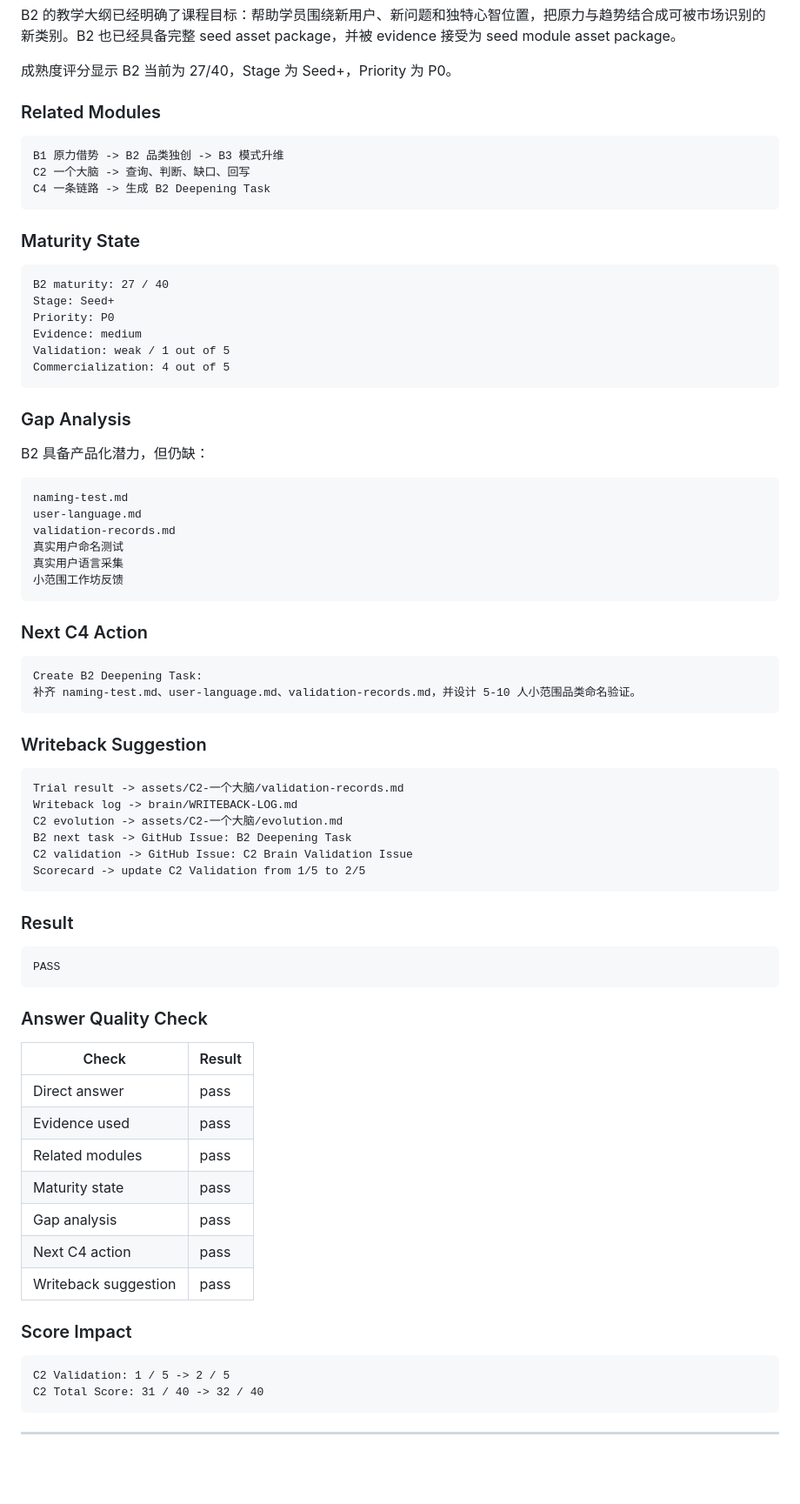
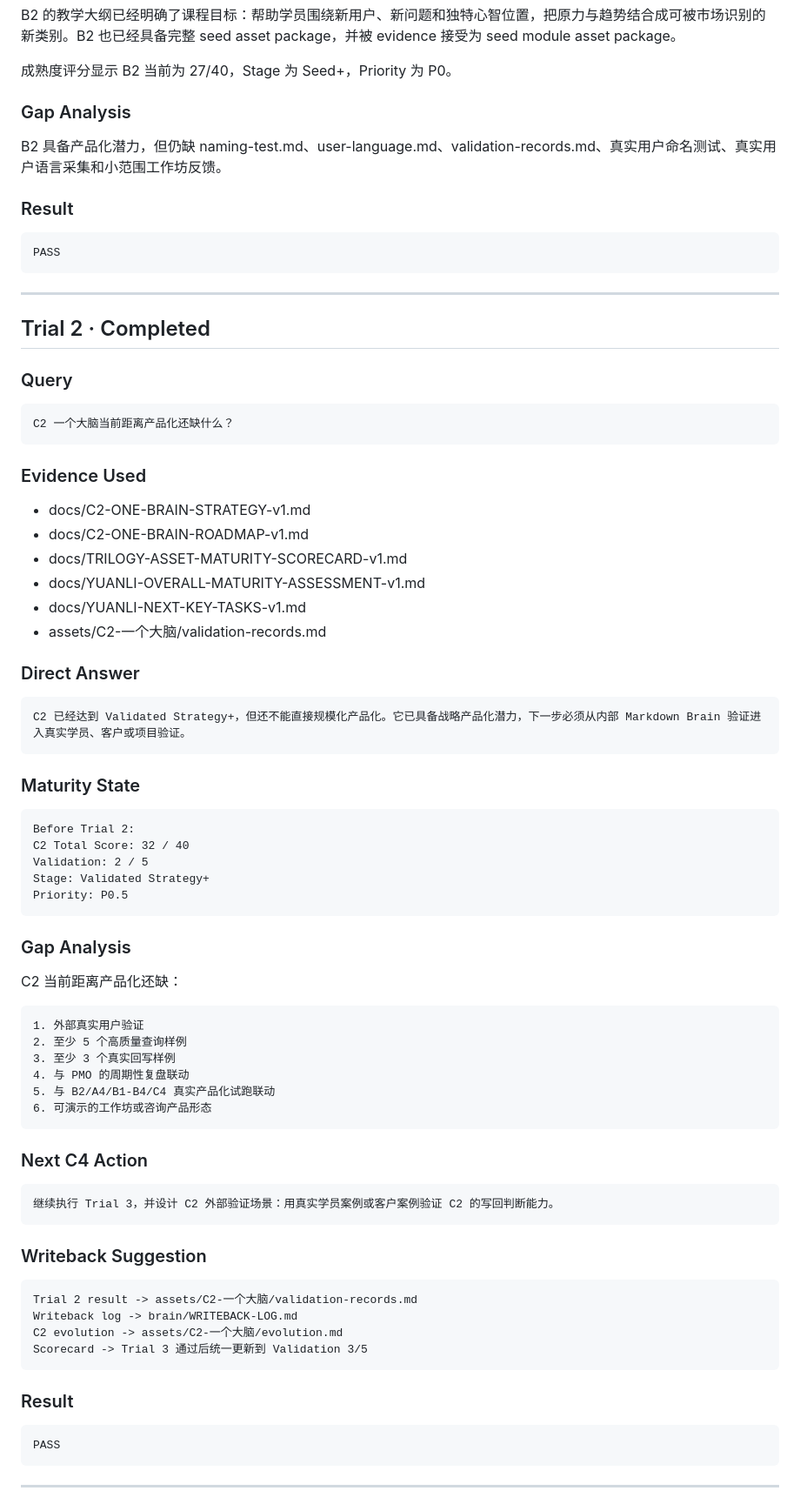
Before and after one commit to moonstachain/yuanli-strategy-soul, a Markdown page: assets/C2-一个大脑/validation-records.md, the part around one of its changes. Shown at 87% size. GitHub-like rendering; blank space fills up the shorter version.

Commit message:
Complete C2 Trial 2 and Trial 3

````diff
--- a/assets/C2-一个大脑/validation-records.md
+++ b/assets/C2-一个大脑/validation-records.md
@@ -54,54 +55,77 @@ B2 的教学大纲已经明确了课程目标：帮助学员围绕新用户、
 
 成熟度评分显示 B2 当前为 27/40，Stage 为 Seed+，Priority 为 P0。
 
-### Related Modules
+### Gap Analysis
+
+B2 具备产品化潜力，但仍缺 naming-test.md、user-language.md、validation-records.md、真实用户命名测试、真实用户语言采集和小范围工作坊反馈。
+
+### Result
 
 ```text
-B1 原力借势 -> B2 品类独创 -> B3 模式升维
-C2 一个大脑 -> 查询、判断、缺口、回写
-C4 一条链路 -> 生成 B2 Deepening Task
+PASS
+```
+
+---
+
+## Trial 2 · Completed
+
+### Query
+
+```text
+C2 一个大脑当前距离产品化还缺什么？
+```
+
+### Evidence Used
+
+- docs/C2-ONE-BRAIN-STRATEGY-v1.md
+- docs/C2-ONE-BRAIN-ROADMAP-v1.md
+- docs/TRILOGY-ASSET-MATURITY-SCORECARD-v1.md
+- docs/YUANLI-OVERALL-MATURITY-ASSESSMENT-v1.md
+- docs/YUANLI-NEXT-KEY-TASKS-v1.md
+- assets/C2-一个大脑/validation-records.md
+
+### Direct Answer
+
+```text
+C2 已经达到 Validated Strategy+，但还不能直接规模化产品化。它已具备战略产品化潜力，下一步必须从内部 Markdown Brain 验证进入真实学员、客户或项目验证。
 ```
 
 ### Maturity State
 
 ```text
-B2 maturity: 27 / 40
-Stage: Seed+
-Priority: P0
-Evidence: medium
-Validation: weak / 1 out of 5
-Commercialization: 4 out of 5
+Before Trial 2:
+C2 Total Score: 32 / 40
+Validation: 2 / 5
+Stage: Validated Strategy+
+Priority: P0.5
 ```
 
 ### Gap Analysis
 
-B2 具备产品化潜力，但仍缺：
+C2 当前距离产品化还缺：
 
 ```text
-naming-test.md
-user-language.md
-validation-records.md
-真实用户命名测试
-真实用户语言采集
-小范围工作坊反馈
+1. 外部真实用户验证
+2. 至少 5 个高质量查询样例
+3. 至少 3 个真实回写样例
+4. 与 PMO 的周期性复盘联动
+5. 与 B2/A4/B1-B4/C4 真实产品化试跑联动
+6. 可演示的工作坊或咨询产品形态
 ```
 
 ### Next C4 Action
 
 ```text
-Create B2 Deepening Task:
-补齐 naming-test.md、user-language.md、validation-records.md，并设计 5-10 人小范围品类命名验证。
+继续执行 Trial 3，并设计 C2 外部验证场景：用真实学员案例或客户案例验证 C2 的写回判断能力。
 ```
 
 ### Writeback Suggestion
 
 ```text
-Trial result -> assets/C2-一个大脑/validation-records.md
+Trial 2 result -> assets/C2-一个大脑/validation-records.md
 Writeback log -> brain/WRITEBACK-LOG.md
 C2 evolution -> assets/C2-一个大脑/evolution.md
-B2 next task -> GitHub Issue: B2 Deepening Task
-C2 validation -> GitHub Issue: C2 Brain Validation Issue
-Scorecard -> update C2 Validation from 1/5 to 2/5
+Scorecard -> Trial 3 通过后统一更新到 Validation 3/5
 ```
 
 ### Result
@@ -110,24 +134,5 @@ Scorecard -> update C2 Validation from 1/5 to 2/5
 PASS
 ```
 
-### Answer Quality Check
-
-| Check | Result |
-|---|---|
-| Direct answer | pass |
-| Evidence used | pass |
-| Related modules | pass |
-| Maturity state | pass |
-| Gap analysis | pass |
-| Next C4 action | pass |
-| Writeback suggestion | pass |
-
-### Score Impact
-
-```text
-C2 Validation: 1 / 5 -> 2 / 5
-C2 Total Score: 31 / 40 -> 32 / 40
-```
-
 ---
 
````
Also changed, not shown: other parts of assets/C2-一个大脑/validation-records.md (+86 -40 lines).
